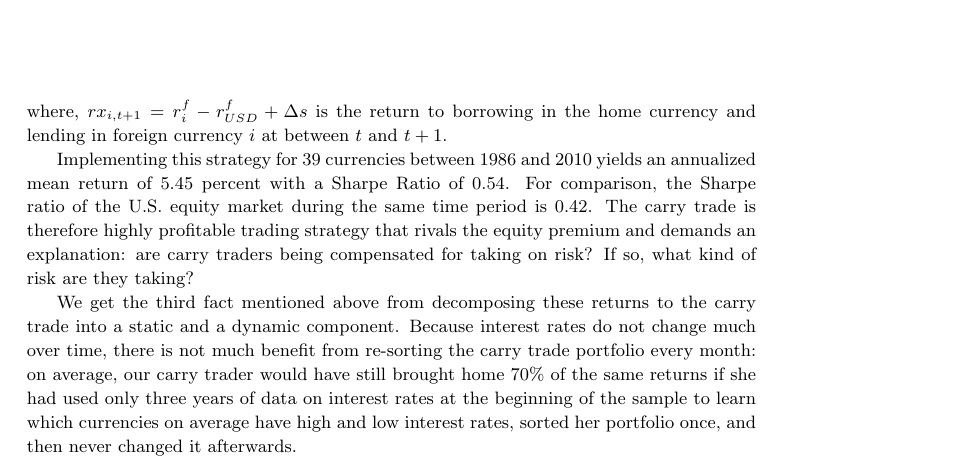
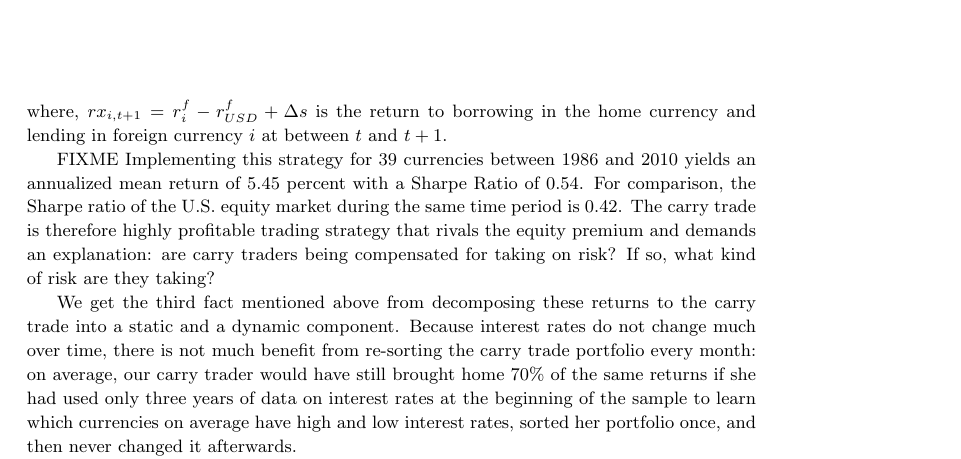
Before and after one commit to tonywtz/ARE, a LaTeX document (main.tex): part of page 7 of 26, cut so that both start at the same text. Compiled offline with pdfLaTeX.

Commit message:
Updates from Overleaf

```diff
--- a/main.tex
+++ b/main.tex
@@ -139,7 +139,7 @@ Following this approach, we can implement the carry trade by forming a portfolio
 \end{equation}%
 where, $rx_{i,t+1}=r^f_i-r^f_{USD}+\Delta s$ is the return to borrowing in the home currency and lending in foreign currency $i$ at between $t$ and $t+1$.
 
-Implementing this strategy for 39 currencies between 1986 and 2010 yields an annualized mean return of 5.45 percent with a Sharpe Ratio of 0.54. For comparison, the Sharpe ratio of the U.S. equity market during the same time period is 0.42. The carry trade is therefore highly profitable trading strategy that rivals the equity premium and demands an explanation: are carry traders being compensated for taking on risk? If so, what kind of risk are they taking?
+FIXME Implementing this strategy for 39 currencies between 1986 and 2010 yields an annualized mean return of 5.45 percent with a Sharpe Ratio of 0.54. For comparison, the Sharpe ratio of the U.S. equity market during the same time period is 0.42. The carry trade is therefore highly profitable trading strategy that rivals the equity premium and demands an explanation: are carry traders being compensated for taking on risk? If so, what kind of risk are they taking?
 
 We get the third fact mentioned above from decomposing these returns to the carry trade into a static and a dynamic component. Because interest rates do not change much over time, there is not much benefit from re-sorting the carry trade portfolio every month: on average, our carry trader would have still brought home 70\% of the same returns if she had used only three years of data on interest rates at the beginning of the sample to learn which currencies on average have high and low interest rates, sorted her portfolio once, and then never changed it afterwards.
 
```
